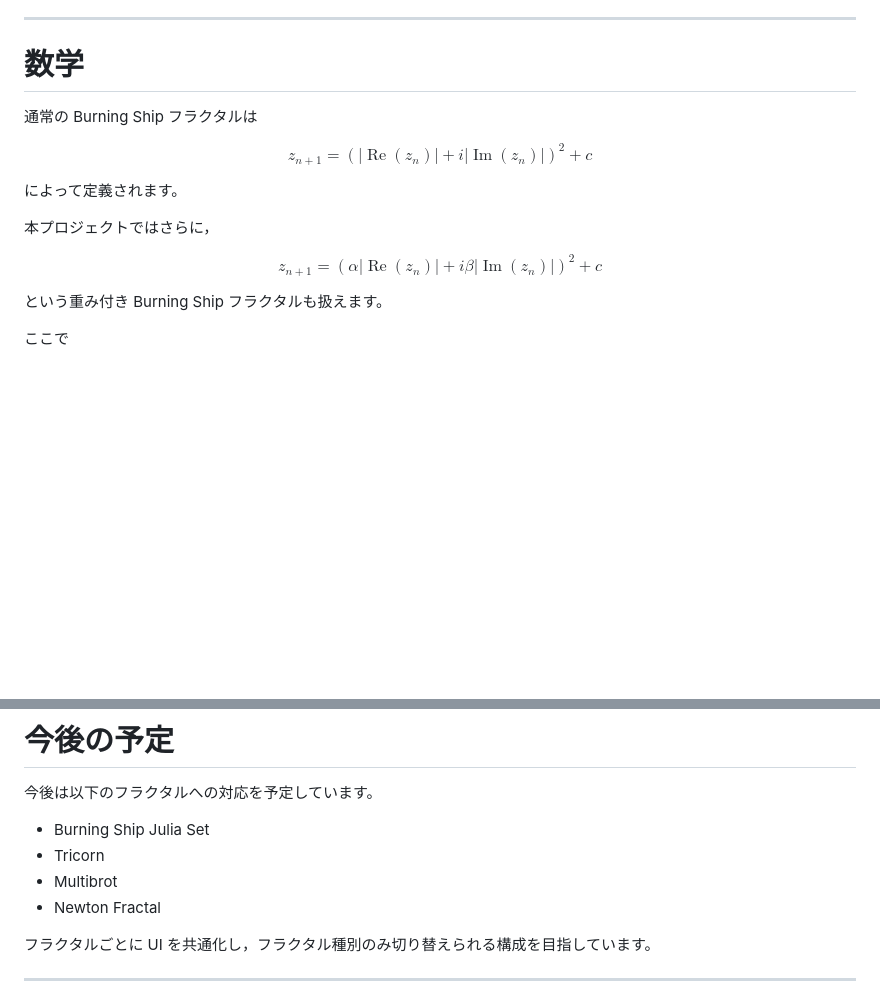
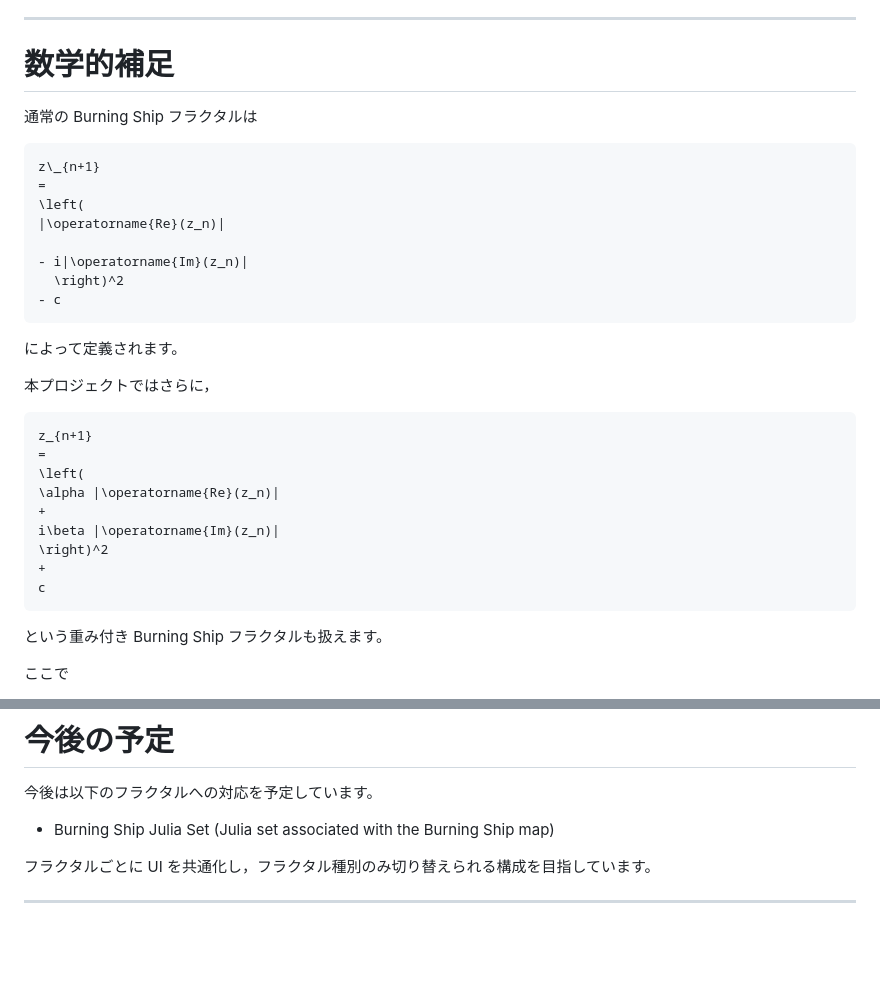
Before and after one commit to ametisto26/Burning-Ship-Fractal-Explorer, a Markdown page: README.md, 2 parts joined by grey strips. Rendered like a GitHub page; blank space fills up the shorter version.

````diff
--- a/README.md
+++ b/README.md
@@ -36,27 +36,26 @@ Burning Ship Fractal Explorer は，Burning Ship フラクタルを高速に描
 
 ---
 
-# 数学
+# 数学的補足
 
 通常の Burning Ship フラクタルは
 
-$$
-z_{n+1}
+```math
+z\_{n+1}
 =
 \left(
 |\operatorname{Re}(z_n)|
-+
-i|\operatorname{Im}(z_n)|
-\right)^2
-+
-c
-$$
+
+- i|\operatorname{Im}(z_n)|
+  \right)^2
+- c
+```
 
 によって定義されます。
 
 本プロジェクトではさらに，
 
-$$
+```math
 z_{n+1}
 =
 \left(
@@ -66,7 +65,7 @@ i\beta |\operatorname{Im}(z_n)|
 \right)^2
 +
 c
-$$
+```
 
 という重み付き Burning Ship フラクタルも扱えます。
 
@@ -235,10 +234,7 @@ frontend/
 
 今後は以下のフラクタルへの対応を予定しています。
 
-- Burning Ship Julia Set
-- Tricorn
-- Multibrot
-- Newton Fractal
+- Burning Ship Julia Set (Julia set associated with the Burning Ship map)
 
 フラクタルごとに UI を共通化し，フラクタル種別のみ切り替えられる構成を目指しています。
 
````
